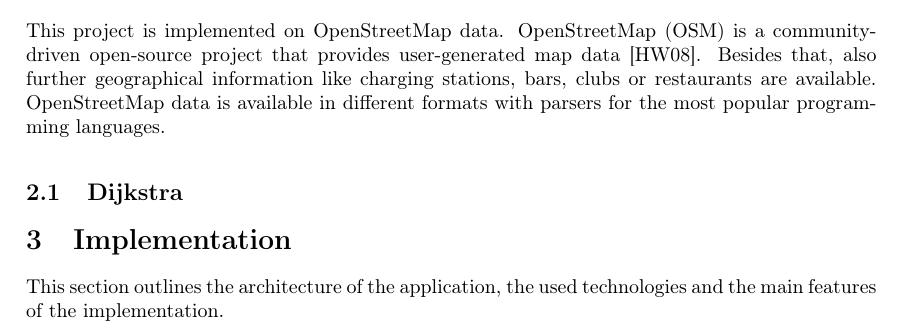
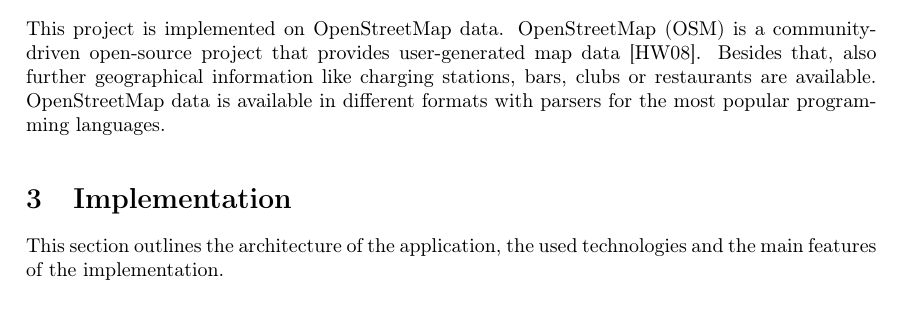
Before and after one commit to mathonto/eMaps, a LaTeX paper (paper/fapra_paper.tex): part of page 1 of 6, cut so that both start at the same text. Compiled offline with pdfLaTeX.

Commit message:
remove dijkstra subsection

```diff
--- a/paper/fapra_paper.tex
+++ b/paper/fapra_paper.tex
@@ -40,7 +40,6 @@
 OpenStreetMap (OSM) is a community-driven open-source project that provides user-generated map data \cite{Haklay2008}.
 Besides that, also further geographical information like charging stations, bars, clubs or restaurants are available.
 OpenStreetMap data is available in different formats with parsers for the most popular programming languages.\par\medskip
-\subsection{Dijkstra}
 \section{Implementation}
 This section outlines the architecture of the application, the used technologies and the main features of the implementation.
 \begin{figure}
```
Also changed, not shown: paper/figures/success.png, 3 other files.
